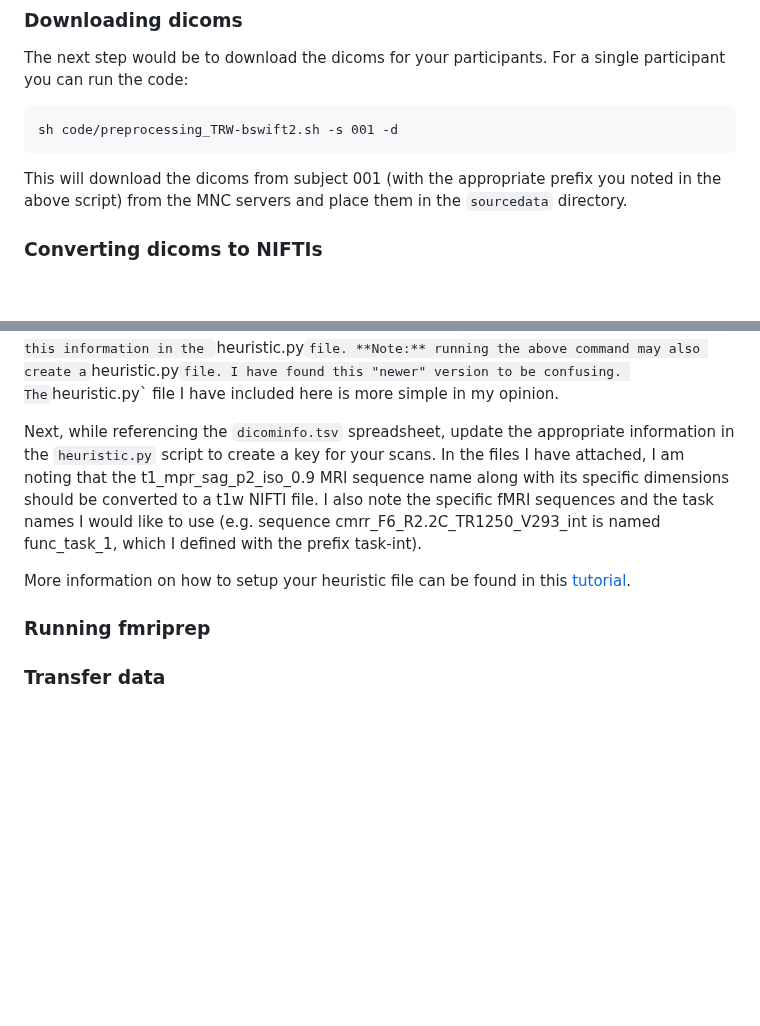
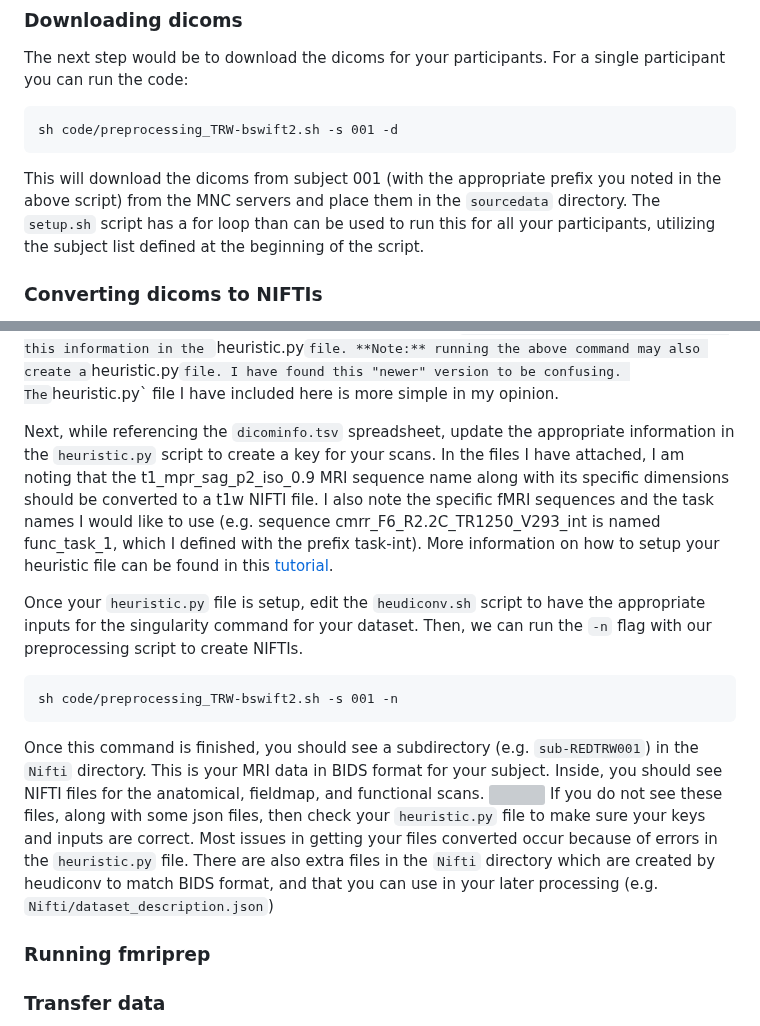
Before and after one commit to hspopal/Tutorials, a Markdown page: neuroimaging/umd_preprocessing/README.md, 2 parts joined by grey strips. Rendered like a GitHub page; blank space fills up the shorter version; grey boxes are pictures that could not be loaded.

````diff
--- a/neuroimaging/umd_preprocessing/README.md
+++ b/neuroimaging/umd_preprocessing/README.md
@@ -40,7 +40,7 @@ The next step would be to download the dicoms for your participants. For a singl
 ```
 sh code/preprocessing_TRW-bswift2.sh -s 001 -d
 ```
-This will download the dicoms from subject 001 (with the appropriate prefix you noted in the above script) from the MNC servers and place them in the `sourcedata` directory.
+This will download the dicoms from subject 001 (with the appropriate prefix you noted in the above script) from the MNC servers and place them in the `sourcedata` directory. The `setup.sh` script has a for loop than can be used to run this for all your participants, utilizing the subject list defined at the beginning of the script.
 
 
 ### Converting dicoms to NIFTIs
@@ -86,10 +86,15 @@ Once this command is run, it will create a hidden directory, `.heudiconv/`, in y
 `[](docs/dicominfo.png)
 We can use this information in the `heuristic.py` file. **Note:** running the above command may also create a `heuristic.py` file. I have found this "newer" version to be confusing. The `heuristic.py` file I have included here is more simple in my opinion.
 
-Next, while referencing the `dicominfo.tsv` spreadsheet, update the appropriate information in the `heuristic.py` script to create a key for your scans. In the files I have attached, I am noting that the t1_mpr_sag_p2_iso_0.9 MRI sequence name along with its specific dimensions should be converted to a t1w NIFTI file. I also note the specific fMRI sequences and the task names I would like to use (e.g. sequence cmrr_F6_R2.2C_TR1250_V293_int is named func_task_1, which I defined with the prefix task-int).
+Next, while referencing the `dicominfo.tsv` spreadsheet, update the appropriate information in the `heuristic.py` script to create a key for your scans. In the files I have attached, I am noting that the t1_mpr_sag_p2_iso_0.9 MRI sequence name along with its specific dimensions should be converted to a t1w NIFTI file. I also note the specific fMRI sequences and the task names I would like to use (e.g. sequence cmrr_F6_R2.2C_TR1250_V293_int is named func_task_1, which I defined with the prefix task-int). More information on how to setup your heuristic file can be found in this [tutorial]().
 
-More information on how to setup your heuristic file can be found in this [tutorial]().
-
+Once your `heuristic.py` file is setup, edit the `heudiconv.sh` script to have the appropriate inputs for the singularity command for your dataset. Then, we can run the `-n` flag with our preprocessing script to create NIFTIs.
+```
+sh code/preprocessing_TRW-bswift2.sh -s 001 -n
+```
+Once this command is finished, you should see a subdirectory (e.g. `sub-REDTRW001`) in the `Nifti` directory. This is your MRI data in BIDS format for your subject. Inside, you should see NIFTI files for the anatomical, fieldmap, and functional scans.
+![](docs/bids_niftis.png)
+If you do not see these files, along with some json files, then check your `heuristic.py` file to make sure your keys and inputs are correct. Most issues in getting your files converted occur because of errors in the `heuristic.py` file. There are also extra files in the `Nifti` directory which are created by heudiconv to match BIDS format, and that you can use in your later processing (e.g. `Nifti/dataset_description.json`)
 
 
 ### Running fmriprep
````
